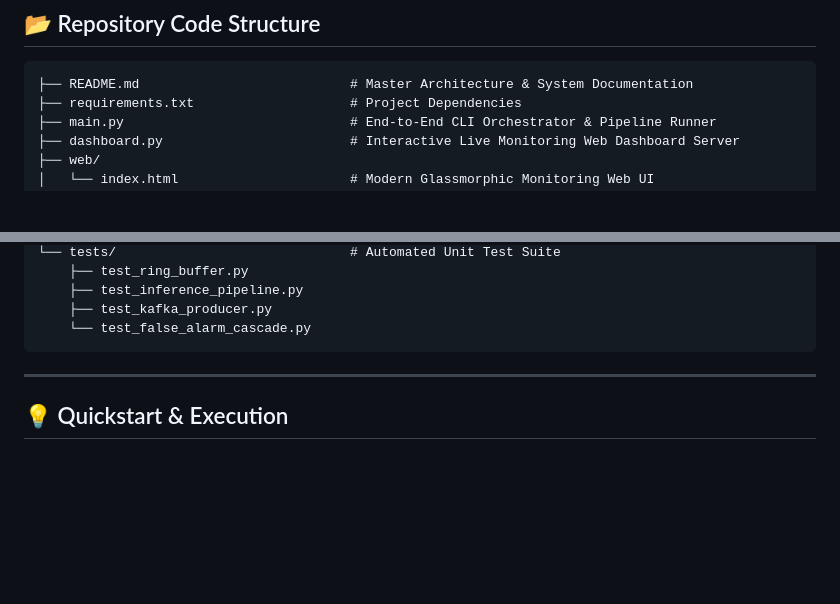
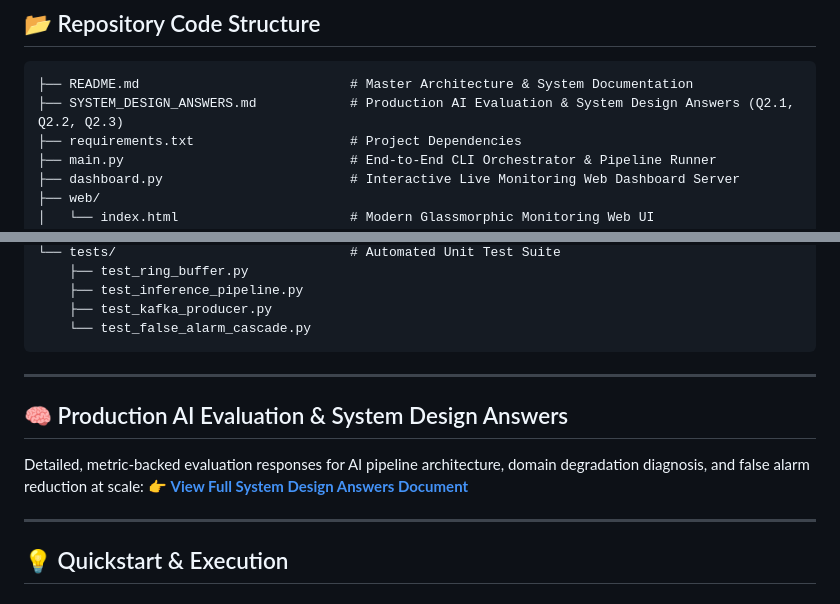
Before and after one commit to princesahu2530/grochenn-ai-surveillance-system, a Markdown page: README.md, 2 parts joined by grey strips. Drawn GitHub-style; blank space fills up the shorter version.

Commit message:
add system design documentation and update README to include the new evaluation content

````diff
--- a/README.md
+++ b/README.md
@@ -86,6 +86,7 @@ This repository contains the full production architecture, edge ingestion engine
 
 ```
 ├── README.md                           # Master Architecture & System Documentation
+├── SYSTEM_DESIGN_ANSWERS.md            # Production AI Evaluation & System Design Answers (Q2.1, Q2.2, Q2.3)
 ├── requirements.txt                    # Project Dependencies
 ├── main.py                             # End-to-End CLI Orchestrator & Pipeline Runner
 ├── dashboard.py                        # Interactive Live Monitoring Web Dashboard Server
@@ -107,6 +108,12 @@ This repository contains the full production architecture, edge ingestion engine
     ├── test_kafka_producer.py
     └── test_false_alarm_cascade.py
 ```
+
+---
+
+## 🧠 Production AI Evaluation & System Design Answers
+Detailed, metric-backed evaluation responses for AI pipeline architecture, domain degradation diagnosis, and false alarm reduction at scale:
+👉 **[View Full System Design Answers Document](SYSTEM_DESIGN_ANSWERS.md)**
 
 ---
 
````
